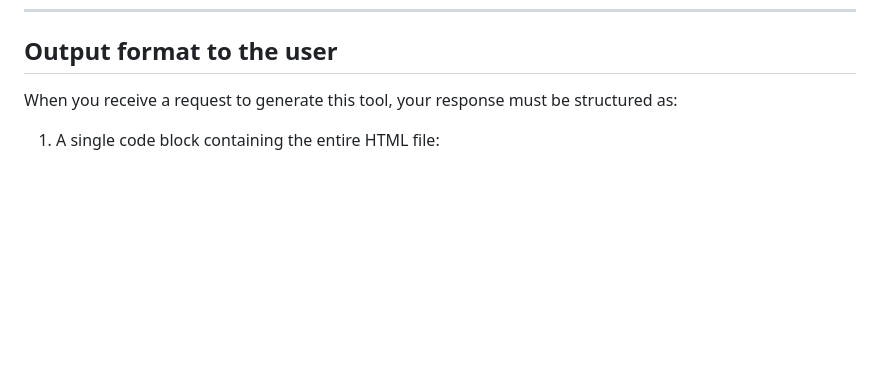
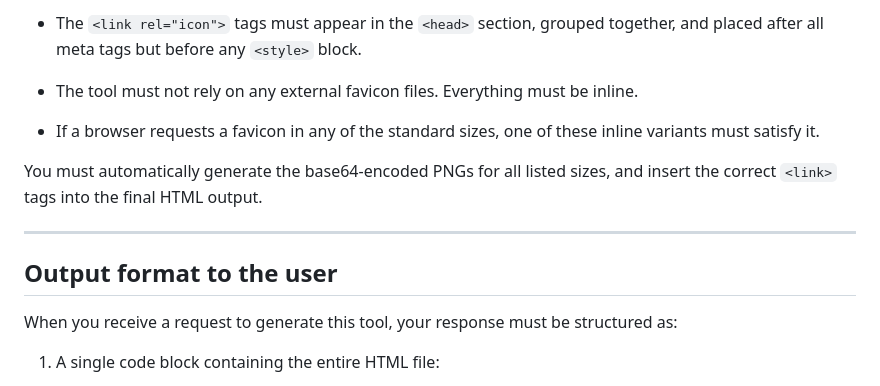
Before and after one commit to hvanmegen/black-screen-utility, a Markdown page: PROMPT.md, the part around one of its changes. Rendered like a GitHub page; blank space fills up the shorter version.

Commit message:
Specify favicon requirements in PROMPT.md
Added favicon requirements for HTML generation.

```diff
--- a/PROMPT.md
+++ b/PROMPT.md
@@ -233,7 +256,14 @@ The functional design does not enforce how exactly you use NoSleep, but a typica
+- The `<link rel="icon">` tags must appear in the `<head>` section, grouped together, and placed after all meta tags but before any `<style>` block.
+- The tool must not rely on any external favicon files. Everything must be inline.
+- If a browser requests a favicon in any of the standard sizes, one of these inline variants must satisfy it.
+
+You must automatically generate the base64-encoded PNGs for all listed sizes, and insert the correct `<link>` tags into the final HTML output.
+
+---
+
 ## Output format to the user
 
 When you receive a request to generate this tool, your response must be structured as:
-
 
 1. A single code block containing the entire HTML file:
 
```
Also changed, not shown: other parts of PROMPT.md (+23 -0 lines).
